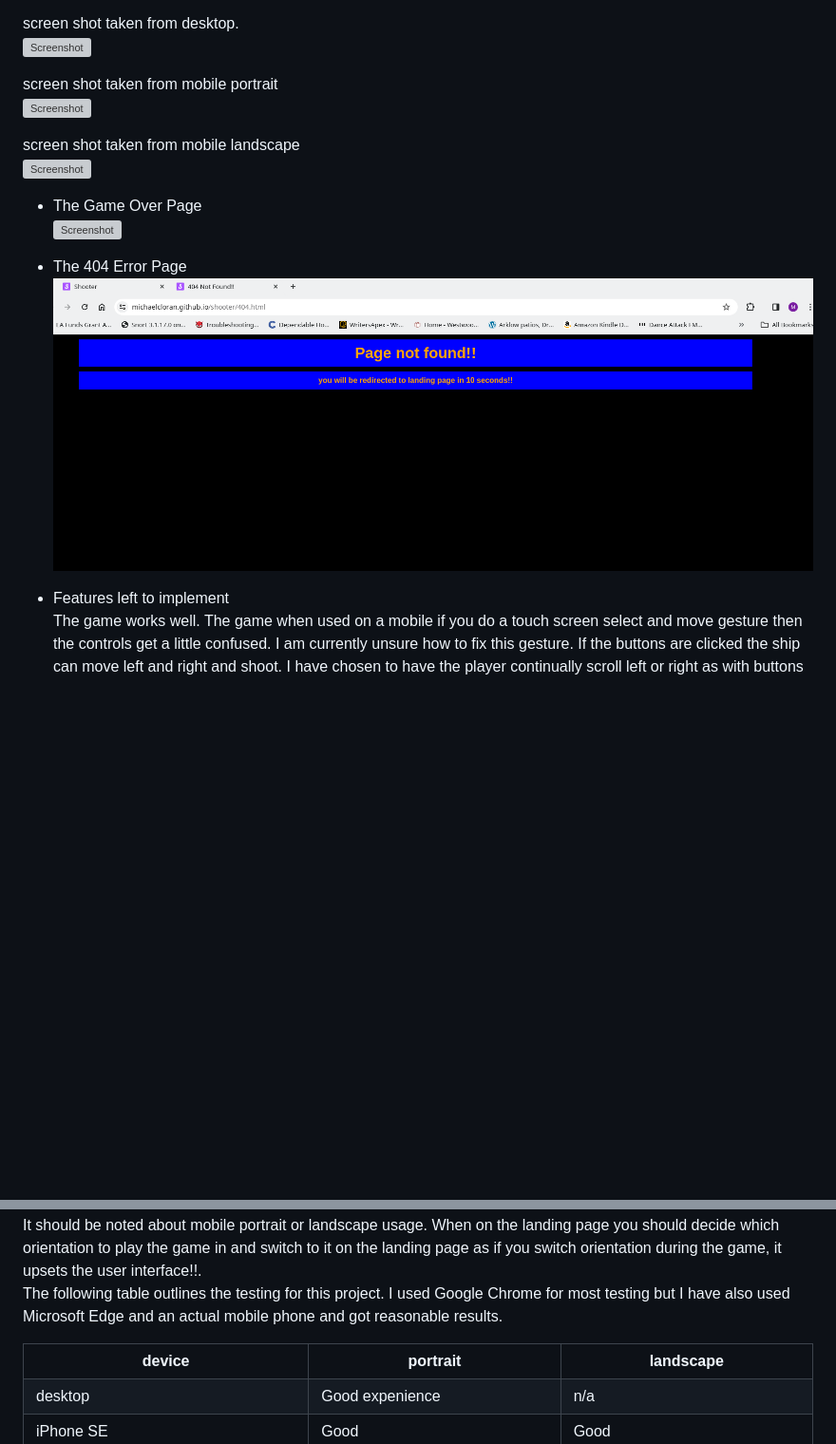
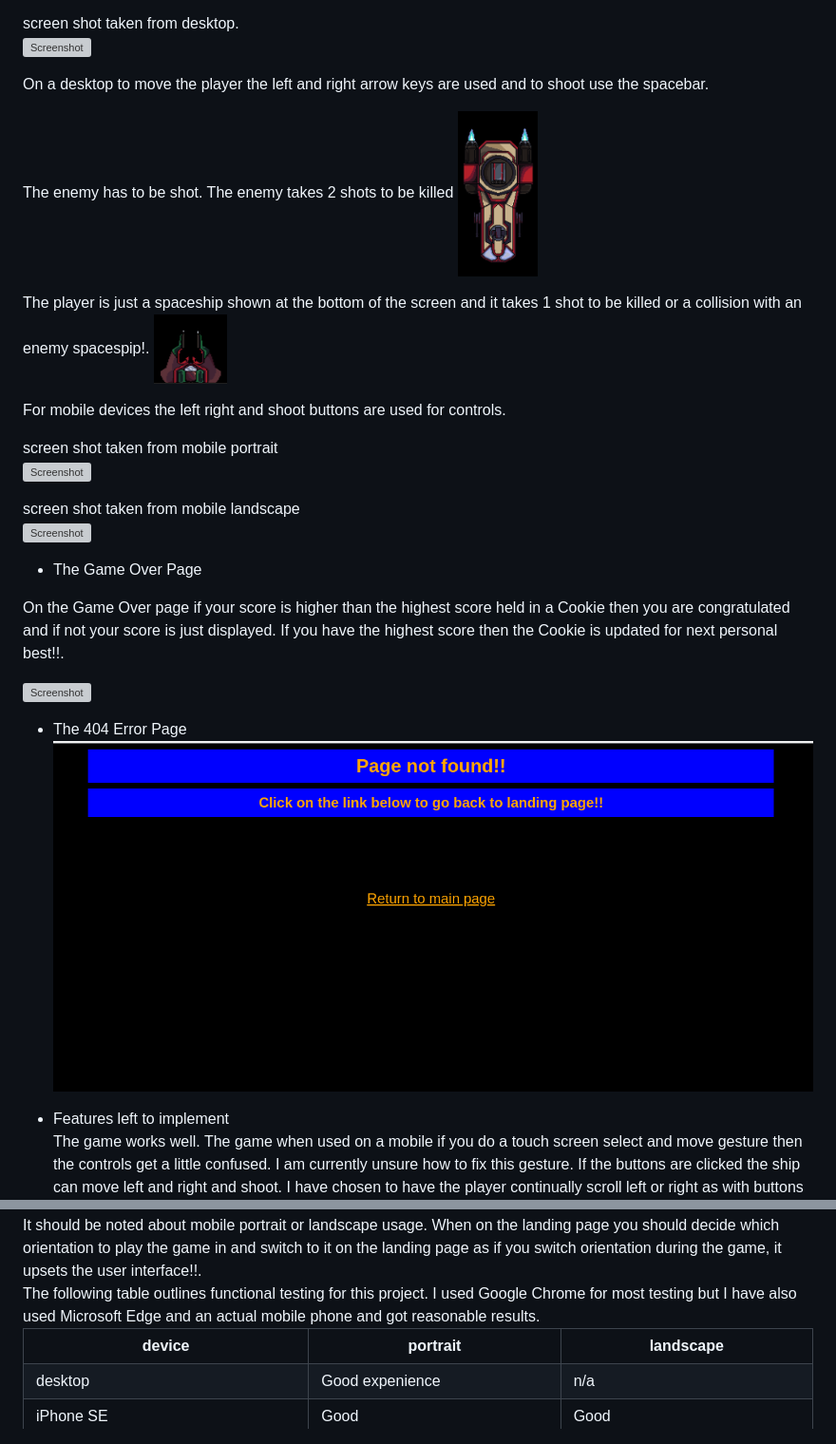
Before and after one commit to michaelcloran/shooter, a Markdown page: README.md, 2 parts joined by grey strips. Shown: that part at 95% size. Drawn GitHub-style; pictures changed too: assets/readme_images/404_page.png, assets/readme_images/enemy.png (added), assets/readme_images/player.png (added); blank space fills up the shorter version; grey boxes are pictures that could not be loaded.

Commit message:
docs add sprite sheets for enemy

```diff
--- a/README.md
+++ b/README.md
@@ -70,6 +77,16 @@ It should be also said if you are playing this game on a mobile buttons appear l
 
 screen shot taken from desktop.<br>
 ![Screenshot](assets/readme_images/game-playing-area.png)<br>
+
+On a desktop to move the player the left and right arrow keys are used and to shoot use the spacebar.<br>
+
+The enemy has to be shot. The enemy takes 2 shots to be killed
+![Screenshot](assets/readme_images/enemy.png)<br>
+
+The player is just a spaceship shown at the bottom of the screen and it takes 1 shot to be killed or a collision with an enemy spacespip!.
+![Screenshot](assets/readme_images/player.png)<br>
+
+For mobile devices the left right and shoot buttons are used for controls.
 
 screen shot taken from mobile portrait<br>
 ![Screenshot](assets/readme_images/game-playing-area-mobile-portrait.png)<br>
@@ -78,6 +95,9 @@ screen shot taken from mobile landscape<br>
 ![Screenshot](assets/readme_images/game-playing-area-mobile-landscape.png)<br>
 
 - The Game Over Page<br>
+
+On the Game Over page if your score is higher than the highest score held in a Cookie then you are congratulated and if not your score is just displayed. If you have the highest score then the Cookie is updated for next personal best!!.
+
 ![Screenshot](assets/readme_images/game-over-page.png)<br>
 
 - The 404 Error Page<br>
@@ -176,5 +230,5 @@ I went to website craftpix.net and done a search for space and found a free imag
 It should be noted about mobile portrait or landscape usage. When on the landing page you should decide which orientation to play the game in and switch to it on the landing page as if you switch orientation during the game, it upsets the user interface!!.<br>
-The following table outlines the testing for this project. I used Google Chrome for most testing but I have also used Microsoft Edge and an actual mobile phone and got reasonable results.
+The following table outlines functional testing for this project. I used Google Chrome for most testing but I have also used Microsoft Edge and an actual mobile phone and got reasonable results.
 
 <table>
     <tr>
```
Also changed, not shown: other parts of README.md (+43 -2 lines), assets/readme_images/landing-page.png, assets/readme_images/play_game_button.png (added), assets/readme_images/play_game_buttons_desktop.png (added).
